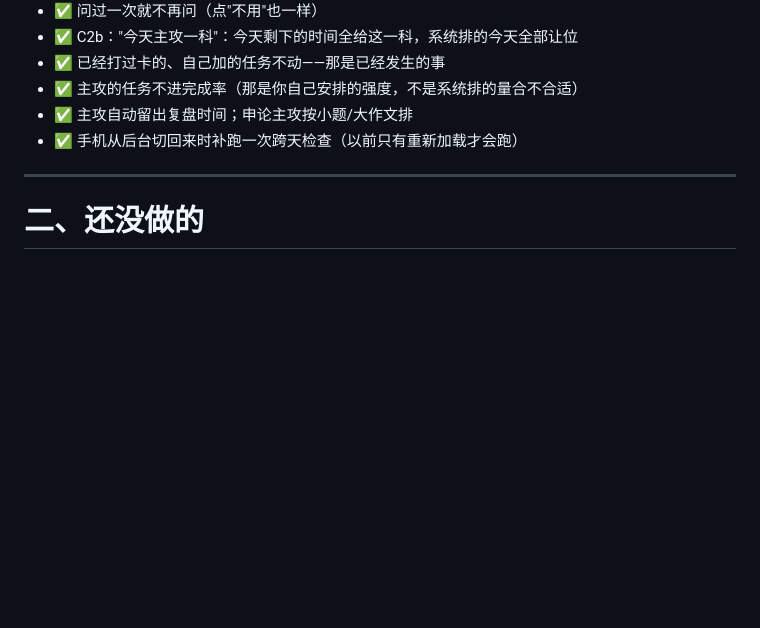
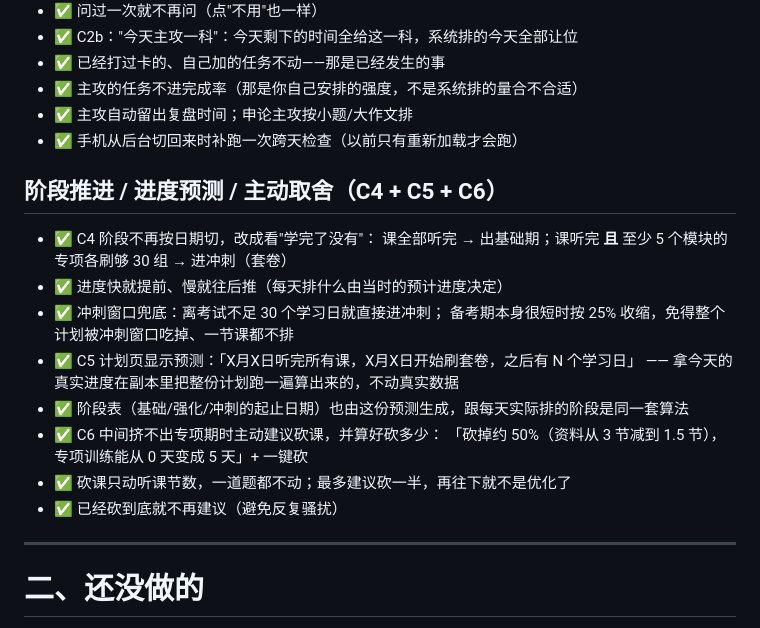
Before and after one commit to xiaoyang2708/jihuamoni, a Markdown page: 待办.md, the part around the change. GitHub-like rendering; blank space fills up the shorter version.

Commit message:
更新待办：C4+C5+C6 已完成

```diff
--- a/待办.md
+++ b/待办.md
@@ -102,6 +102,20 @@
 - ✅ 主攻的任务不进完成率（那是你自己安排的强度，不是系统排的量合不合适）
 - ✅ 主攻自动留出复盘时间；申论主攻按小题/大作文排
 - ✅ 手机从后台切回来时补跑一次跨天检查（以前只有重新加载才会跑）
+
+## 阶段推进 / 进度预测 / 主动取舍（C4 + C5 + C6）
+- ✅ C4 阶段不再按日期切，改成看"学完了没有"：
+  课全部听完 → 出基础期；课听完 **且** 至少 5 个模块的专项各刷够 30 组 → 进冲刺（套卷）
+- ✅ 进度快就提前、慢就往后推（每天排什么由当时的预计进度决定）
+- ✅ 冲刺窗口兜底：离考试不足 30 个学习日就直接进冲刺；
+  备考期本身很短时按 25% 收缩，免得整个计划被冲刺窗口吃掉、一节课都不排
+- ✅ C5 计划页显示预测：「X月X日听完所有课，X月X日开始刷套卷，之后有 N 个学习日」
+  —— 拿今天的真实进度在副本里把整份计划跑一遍算出来的，不动真实数据
+- ✅ 阶段表（基础/强化/冲刺的起止日期）也由这份预测生成，跟每天实际排的阶段是同一套算法
+- ✅ C6 中间挤不出专项期时主动建议砍课，并算好砍多少：
+  「砍掉约 50%（资料从 3 节减到 1.5 节），专项训练能从 0 天变成 5 天」+ 一键砍
+- ✅ 砍课只动听课节数，一道题都不动；最多建议砍一半，再往下就不是优化了
+- ✅ 已经砍到底就不再建议（避免反复骚扰）
 
 ---
 
```
